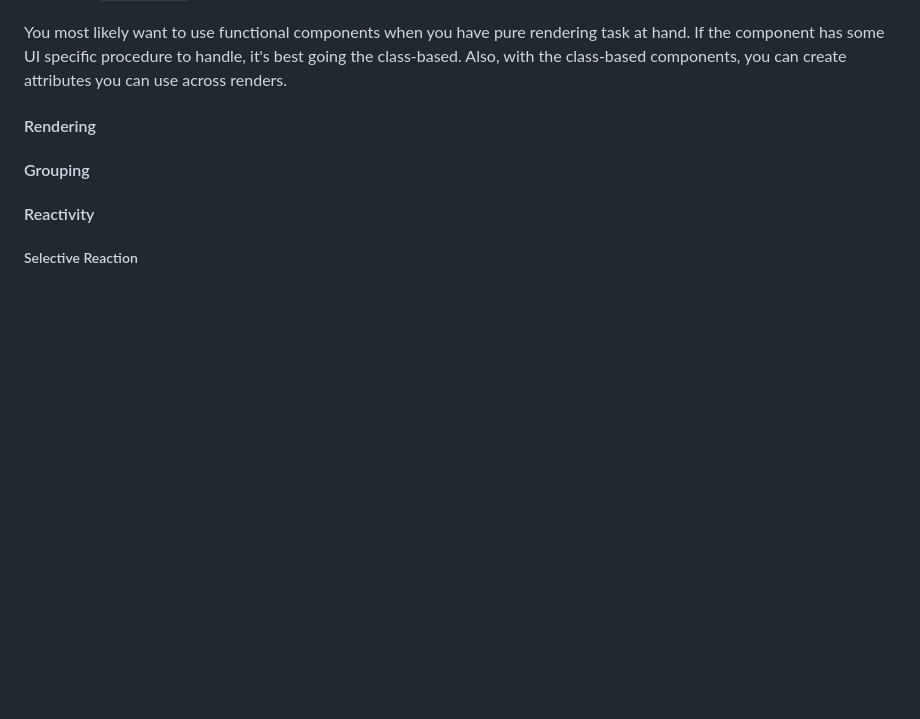
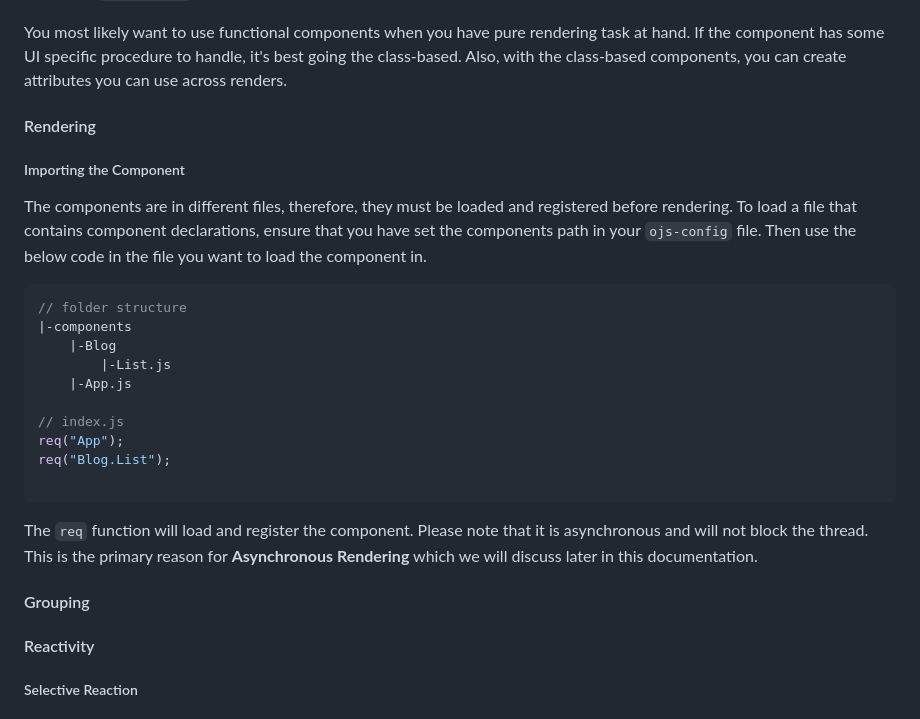
Before and after one commit to levizwannah/OpenScript.Js, a Markdown page: readme.md, the part around the change. Rendered like a GitHub page; blank space fills up the shorter version.

Commit message:
documenting openscript

````diff
--- a/readme.md
+++ b/readme.md
@@ -568,7 +568,24 @@ function X(){
 * Load-only: Since OJS loader must do some background work to create the component, functional components must be loaded. You cannot directly include the file that has a functional component as an HTML script, they must be loaded using `req("File")` function. Else, they will not be registered as components.
 
 You most likely want to use functional components when you have pure rendering task at hand. If the component has some UI specific procedure to handle, it's best going the class-based. Also, with the class-based components, you can create attributes you can use across renders.
+
 #### Rendering
+##### Importing the Component
+The components are in different files, therefore, they must be loaded and registered before rendering. To load a file that contains component declarations, ensure that you have set the components path in your `ojs-config` file. Then use the below code in the file you want to load the component in.
+
+```js
+// folder structure
+|-components
+    |-Blog
+        |-List.js
+    |-App.js
+
+// index.js
+req("App");
+req("Blog.List");
+
+```
+The `req` function will load and register the component. Please note that it is asynchronous and will not block the thread. This is the primary reason for **Asynchronous Rendering** which we will discuss later in this documentation.
 
 #### Grouping
 
````
